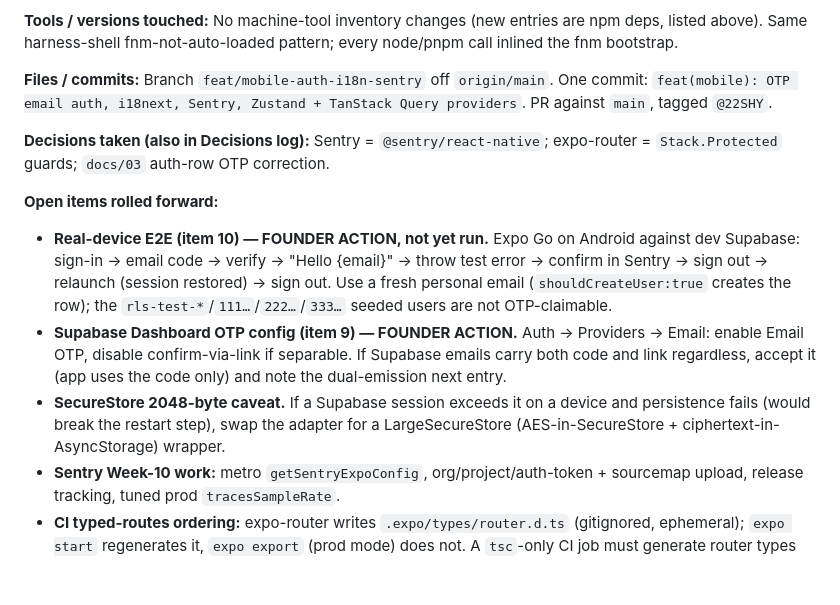
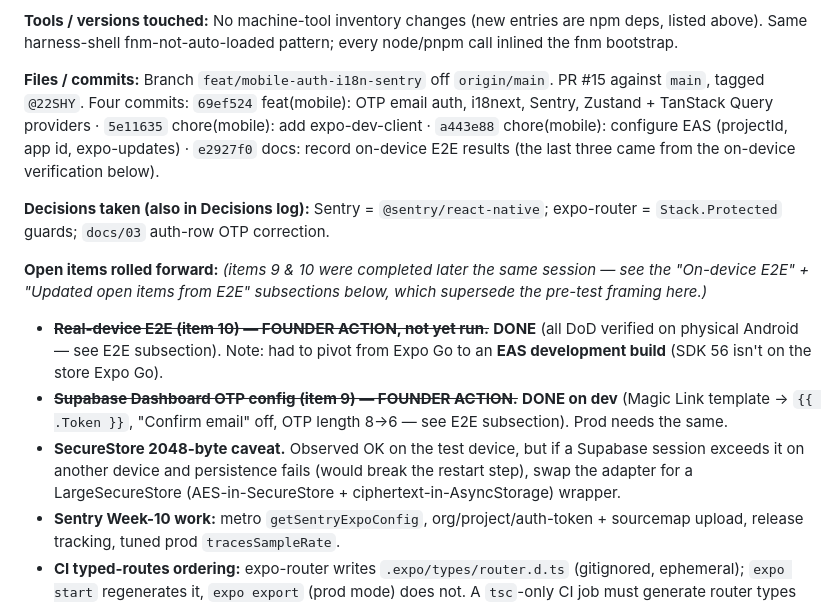
Before and after one commit to Caeorta-io/caeorta_app, a Markdown page: docs/workdiary.md, the part around the change. GitHub-like rendering; blank space fills up the shorter version.

Commit message:
docs: reconcile session 11 entry (commit list + items 9/10 marked done)
Co-Authored-By: Claude Opus 4.8 (1M context) <noreply@anthropic.com>

```diff
--- a/docs/workdiary.md
+++ b/docs/workdiary.md
@@ -631,14 +631,14 @@ Sortable by date. Every non-trivial decision goes here AND is described in the d
 
 **Tools / versions touched:** No machine-tool inventory changes (new entries are npm deps, listed above). Same harness-shell fnm-not-auto-loaded pattern; every node/pnpm call inlined the fnm bootstrap.
 
-**Files / commits:** Branch `feat/mobile-auth-i18n-sentry` off `origin/main`. One commit: `feat(mobile): OTP email auth, i18next, Sentry, Zustand + TanStack Query providers`. PR against `main`, tagged `@22SHY`.
+**Files / commits:** Branch `feat/mobile-auth-i18n-sentry` off `origin/main`. PR #15 against `main`, tagged `@22SHY`. Four commits: `69ef524` feat(mobile): OTP email auth, i18next, Sentry, Zustand + TanStack Query providers · `5e11635` chore(mobile): add expo-dev-client · `a443e88` chore(mobile): configure EAS (projectId, app id, expo-updates) · `e2927f0` docs: record on-device E2E results (the last three came from the on-device verification below).
 
 **Decisions taken (also in Decisions log):** Sentry = `@sentry/react-native`; expo-router = `Stack.Protected` guards; `docs/03` auth-row OTP correction.
 
-**Open items rolled forward:**
-- **Real-device E2E (item 10) — FOUNDER ACTION, not yet run.** Expo Go on Android against dev Supabase: sign-in → email code → verify → "Hello {email}" → throw test error → confirm in Sentry → sign out → relaunch (session restored) → sign out. Use a fresh personal email (`shouldCreateUser:true` creates the row); the `rls-test-*`/`111…`/`222…`/`333…` seeded users are not OTP-claimable.
-- **Supabase Dashboard OTP config (item 9) — FOUNDER ACTION.** Auth → Providers → Email: enable Email OTP, disable confirm-via-link if separable. If Supabase emails carry both code and link regardless, accept it (app uses the code only) and note the dual-emission next entry.
-- **SecureStore 2048-byte caveat.** If a Supabase session exceeds it on a device and persistence fails (would break the restart step), swap the adapter for a LargeSecureStore (AES-in-SecureStore + ciphertext-in-AsyncStorage) wrapper.
+**Open items rolled forward:** *(items 9 & 10 were completed later the same session — see the "On-device E2E" + "Updated open items from E2E" subsections below, which supersede the pre-test framing here.)*
+- ~~**Real-device E2E (item 10) — FOUNDER ACTION, not yet run.**~~ **DONE** (all DoD verified on physical Android — see E2E subsection). Note: had to pivot from Expo Go to an **EAS development build** (SDK 56 isn't on the store Expo Go).
+- ~~**Supabase Dashboard OTP config (item 9) — FOUNDER ACTION.**~~ **DONE on dev** (Magic Link template → `{{ .Token }}`, "Confirm email" off, OTP length 8→6 — see E2E subsection). Prod needs the same.
+- **SecureStore 2048-byte caveat.** Observed OK on the test device, but if a Supabase session exceeds it on another device and persistence fails (would break the restart step), swap the adapter for a LargeSecureStore (AES-in-SecureStore + ciphertext-in-AsyncStorage) wrapper.
 - **Sentry Week-10 work:** metro `getSentryExpoConfig`, org/project/auth-token + sourcemap upload, release tracking, tuned prod `tracesSampleRate`.
 - **CI typed-routes ordering:** expo-router writes `.expo/types/router.d.ts` (gitignored, ephemeral); `expo start` regenerates it, `expo export` (prod mode) does not. A `tsc`-only CI job must generate router types first or it fails on a fresh checkout against a stale/absent file.
 - **PostHog** not set up (env vars present, unused) — separate task.
```
